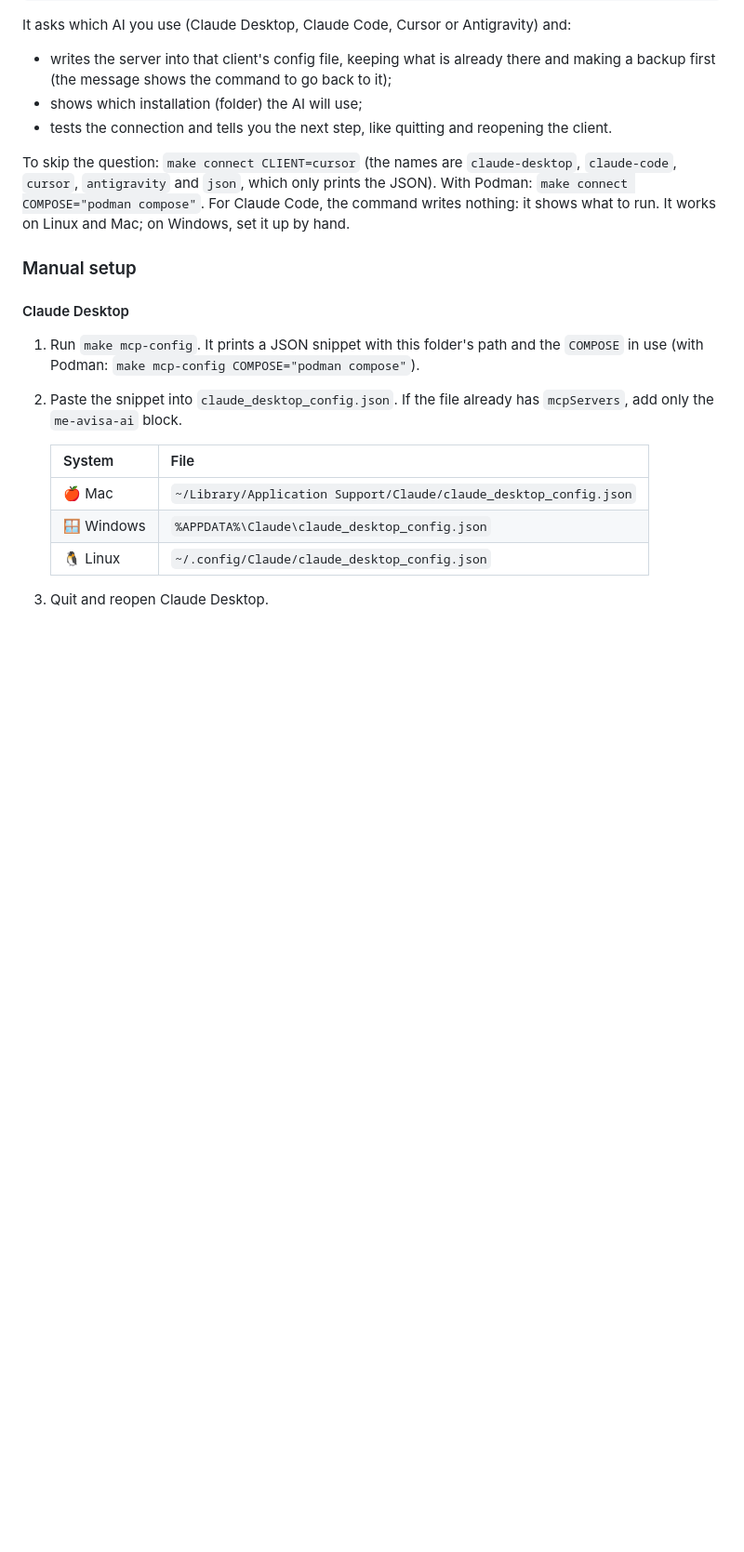
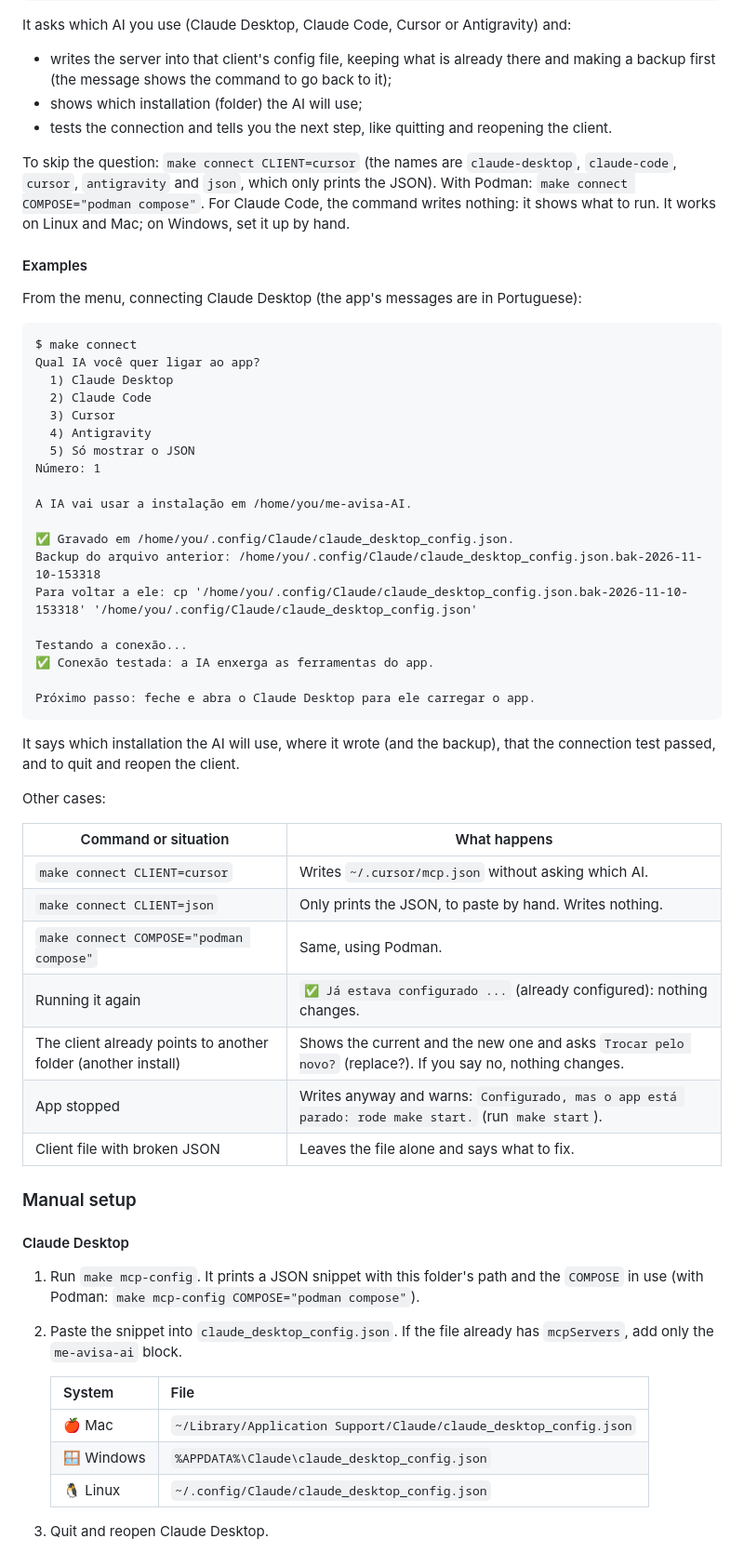
Before and after one commit to Alancfops/me-avisa-AI, a Markdown page: README.en.md, the part around one of its changes. Shown at 93% size. Rendered like a GitHub page; blank space fills up the shorter version.

Commit message:
docs: how MCP works, why it is local only, and make connect examples
Co-Authored-By: Claude Opus 5.5 <noreply@anthropic.com>

````diff
--- a/README.en.md
+++ b/README.en.md
@@ -496,6 +532,47 @@ To skip the question: `make connect CLIENT=cursor` (the names are `claude-deskto
 `claude-code`, `cursor`, `antigravity` and `json`, which only prints the JSON). With
 Podman: `make connect COMPOSE="podman compose"`. For Claude Code, the command writes
 nothing: it shows what to run. It works on Linux and Mac; on Windows, set it up by hand.
+
+#### Examples
+
+From the menu, connecting Claude Desktop (the app's messages are in Portuguese):
+
+```text
+$ make connect
+Qual IA você quer ligar ao app?
+  1) Claude Desktop
+  2) Claude Code
+  3) Cursor
+  4) Antigravity
+  5) Só mostrar o JSON
+Número: 1
+
+A IA vai usar a instalação em /home/you/me-avisa-AI.
+
+✅ Gravado em /home/you/.config/Claude/claude_desktop_config.json.
+Backup do arquivo anterior: /home/you/.config/Claude/claude_desktop_config.json.bak-2026-11-10-153318
+Para voltar a ele: cp '/home/you/.config/Claude/claude_desktop_config.json.bak-2026-11-10-153318' '/home/you/.config/Claude/claude_desktop_config.json'
+
+Testando a conexão...
+✅ Conexão testada: a IA enxerga as ferramentas do app.
+
+Próximo passo: feche e abra o Claude Desktop para ele carregar o app.
+```
+
+It says which installation the AI will use, where it wrote (and the backup), that the
+connection test passed, and to quit and reopen the client.
+
+Other cases:
+
+| Command or situation | What happens |
+|---|---|
+| `make connect CLIENT=cursor` | Writes `~/.cursor/mcp.json` without asking which AI. |
+| `make connect CLIENT=json` | Only prints the JSON, to paste by hand. Writes nothing. |
+| `make connect COMPOSE="podman compose"` | Same, using Podman. |
+| Running it again | `✅ Já estava configurado ...` (already configured): nothing changes. |
+| The client already points to another folder (another install) | Shows the current and the new one and asks `Trocar pelo novo?` (replace?). If you say no, nothing changes. |
+| App stopped | Writes anyway and warns: `Configurado, mas o app está parado: rode make start.` (run `make start`). |
+| Client file with broken JSON | Leaves the file alone and says what to fix. |
 
 ### Manual setup
 
````
Also changed, not shown: other parts of README.en.md (+36 -6 lines), README.md (+77 -6 lines).
